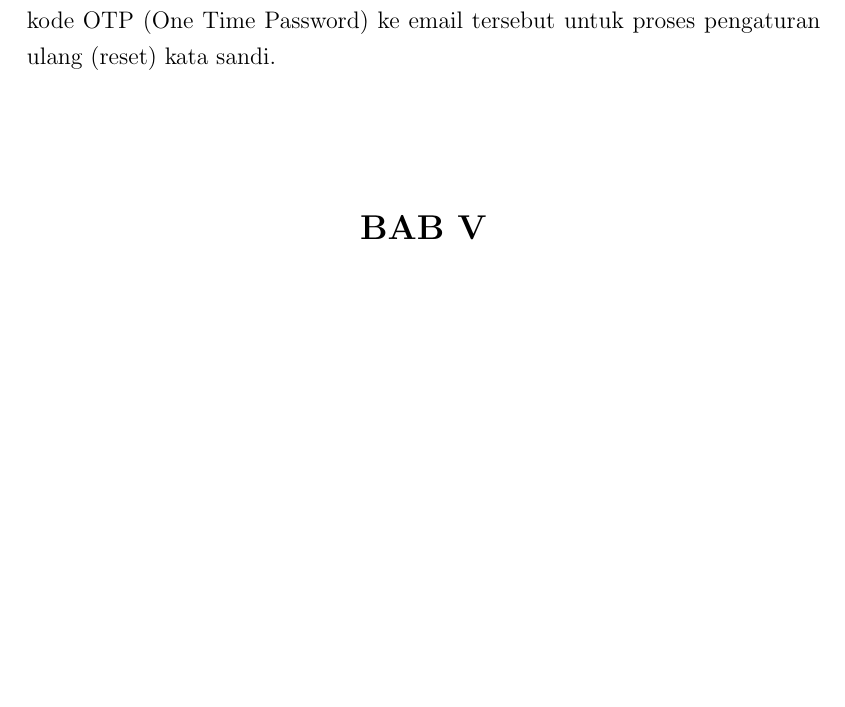
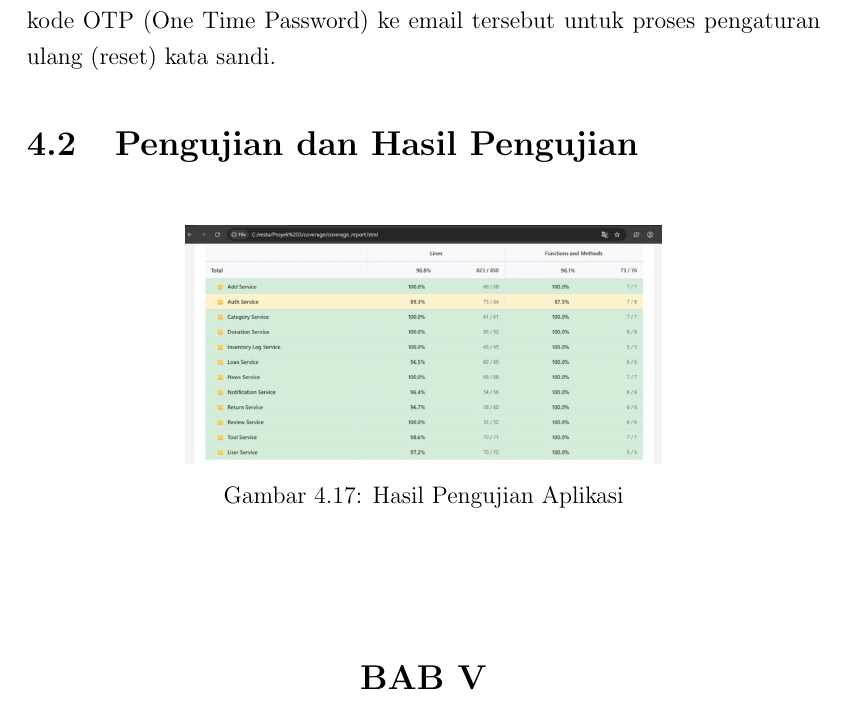
Before and after one commit to mrestuab/Laporan, a LaTeX document (bukped.tex, which reads chapters/bab4.tex): part of page 73 of 74, cut so that both start at the same text, the shorter picture padded with empty space. Compiled offline with pdfLaTeX.

Commit message:
bab 4 ketinggalan

```diff
--- a/chapters/bab4.tex
+++ b/chapters/bab4.tex
@@ -173,3 +173,10 @@ Gambar~\ref{fig:list-donatur-donasi} Halaman List Data Donatur dan Donasi Alat H
     \label{fig:lupa-password}
 \end{figure}
 Gambar~\ref{fig:lupa-password} Halaman Lupa Password Fitur ini digunakan ketika pengguna mengalami kendala saat masuk karena lupa kata sandi. Pengguna diminta memasukkan alamat email yang terdaftar, kemudian sistem akan mengirimkan kode OTP (One Time Password) ke email tersebut untuk proses pengaturan ulang (reset) kata sandi.
+\section{Pengujian dan Hasil Pengujian}
+\begin{figure}[H]
+    \centering
+    \includegraphics[width=0.6\textwidth]{images/bab4/hasil.png}
+    \caption{Hasil Pengujian Aplikasi}
+    \label{fig:hasil-pengujian}
+\end{figure}
```
Also changed, not shown: bukped.pdf, images/bab4/hasil.png (added), 5 other files.
